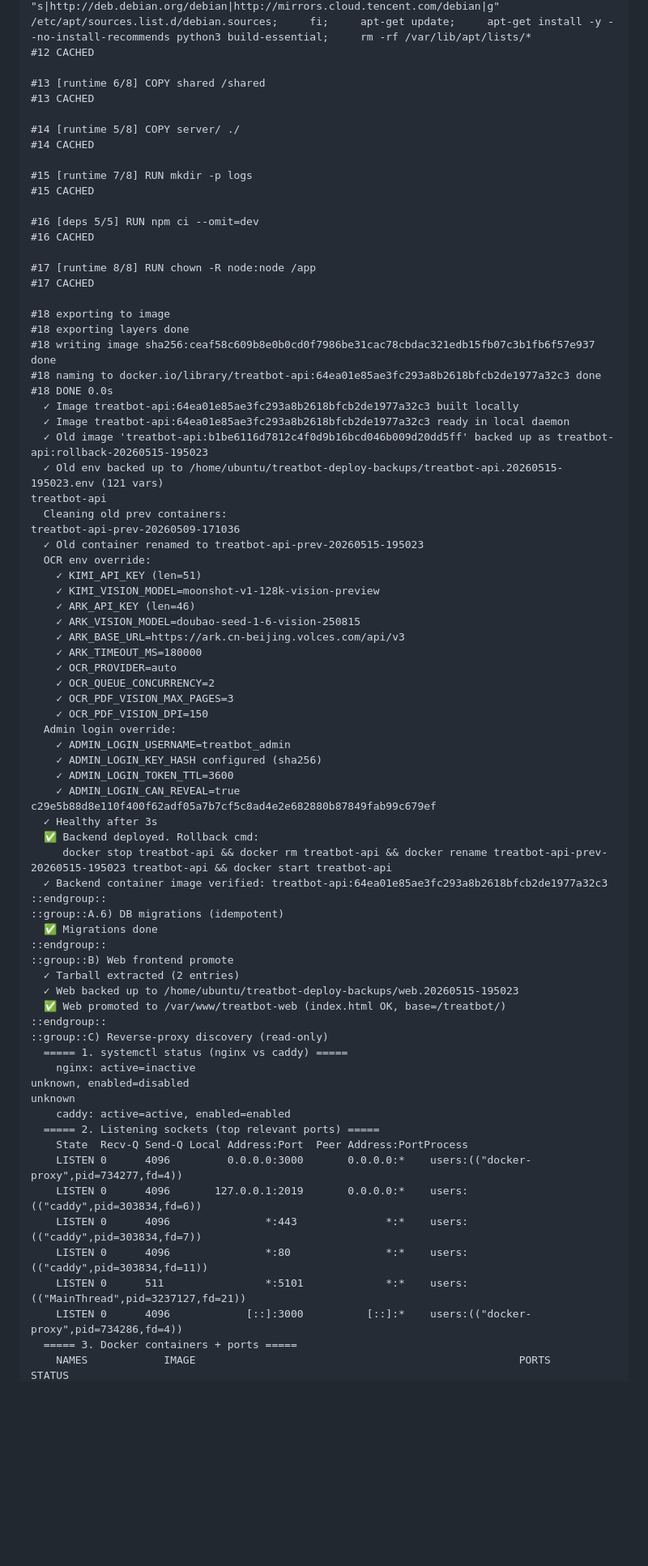
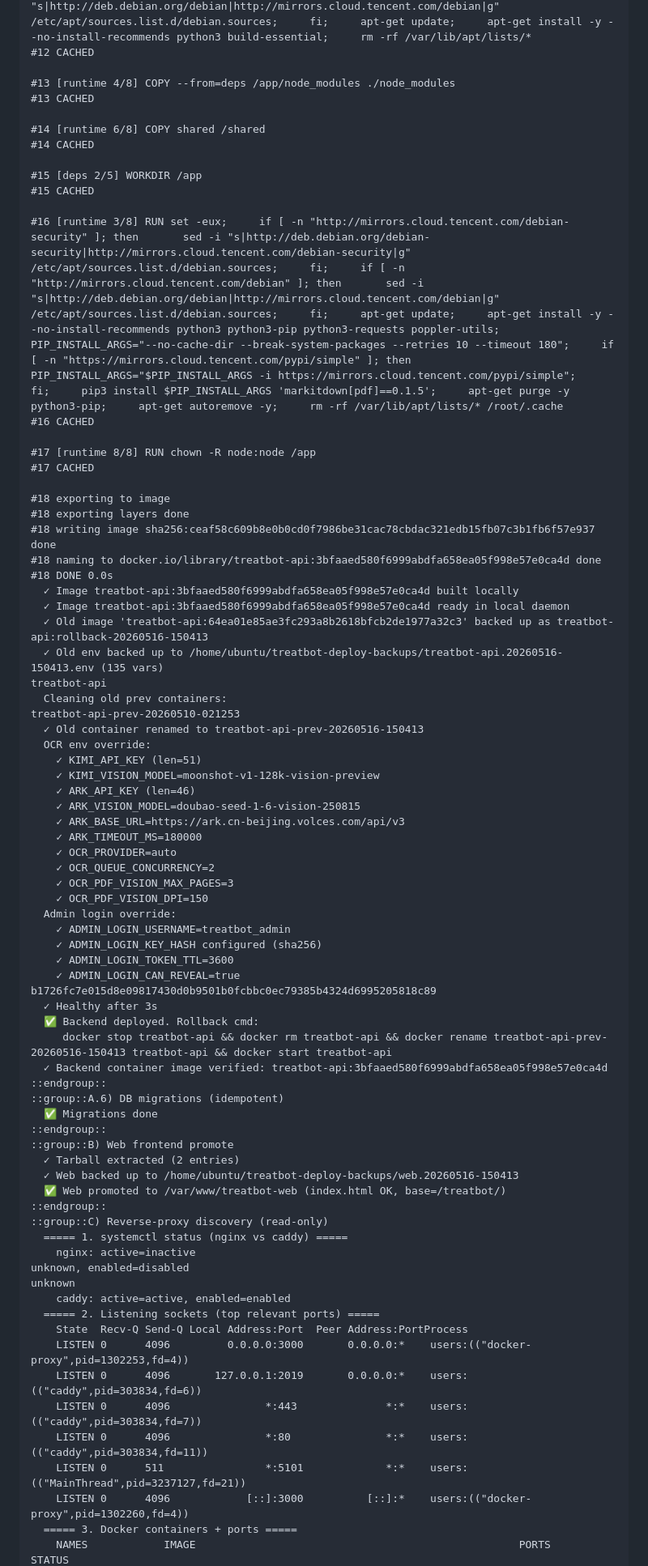
Before and after one commit to james-lebron2000/treatbot_we, a Markdown page: docs/deploy-state-server-dump.md, the part around one of its changes. Shown at 81% size. GitHub-like rendering; blank space fills up the shorter version.

```diff
--- a/docs/deploy-state-server-dump.md
+++ b/docs/deploy-state-server-dump.md
@@ -79,16 +80,16 @@ context canceled
 #12 [deps 3/5] RUN set -eux;     if [ -n "http://mirrors.cloud.tencent.com/debian-security" ]; then       sed -i "s|http://deb.debian.org/debian-security|http://mirrors.cloud.tencent.com/debian-security|g" /etc/apt/sources.list.d/debian.sources;     fi;     if [ -n "http://mirrors.cloud.tencent.com/debian" ]; then       sed -i "s|http://deb.debian.org/debian|http://mirrors.cloud.tencent.com/debian|g" /etc/apt/sources.list.d/debian.sources;     fi;     apt-get update;     apt-get install -y --no-install-recommends python3 build-essential;     rm -rf /var/lib/apt/lists/*
 #12 CACHED
 
-#13 [runtime 6/8] COPY shared /shared
+#13 [runtime 4/8] COPY --from=deps /app/node_modules ./node_modules
 #13 CACHED
 
-#14 [runtime 5/8] COPY server/ ./
+#14 [runtime 6/8] COPY shared /shared
 #14 CACHED
 
-#15 [runtime 7/8] RUN mkdir -p logs
+#15 [deps 2/5] WORKDIR /app
 #15 CACHED
 
-#16 [deps 5/5] RUN npm ci --omit=dev
+#16 [runtime 3/8] RUN set -eux;     if [ -n "http://mirrors.cloud.tencent.com/debian-security" ]; then       sed -i "s|http://deb.debian.org/debian-security|http://mirrors.cloud.tencent.com/debian-security|g" /etc/apt/sources.list.d/debian.sources;     fi;     if [ -n "http://mirrors.cloud.tencent.com/debian" ]; then       sed -i "s|http://deb.debian.org/debian|http://mirrors.cloud.tencent.com/debian|g" /etc/apt/sources.list.d/debian.sources;     fi;     apt-get update;     apt-get install -y --no-install-recommends python3 python3-pip python3-requests poppler-utils;     PIP_INSTALL_ARGS="--no-cache-dir --break-system-packages --retries 10 --timeout 180";     if [ -n "https://mirrors.cloud.tencent.com/pypi/simple" ]; then       PIP_INSTALL_ARGS="$PIP_INSTALL_ARGS -i https://mirrors.cloud.tencent.com/pypi/simple";     fi;     pip3 install $PIP_INSTALL_ARGS 'markitdown[pdf]==0.1.5';     apt-get purge -y python3-pip;     apt-get autoremove -y;     rm -rf /var/lib/apt/lists/* /root/.cache
 #16 CACHED
 
 #17 [runtime 8/8] RUN chown -R node:node /app
@@ -97,16 +98,16 @@ context canceled
 #18 exporting to image
 #18 exporting layers done
 #18 writing image sha256:ceaf58c609b8e0b0cd0f7986be31cac78cbdac321edb15fb07c3b1fb6f57e937 done
-#18 naming to docker.io/library/treatbot-api:64ea01e85ae3fc293a8b2618bfcb2de1977a32c3 done
+#18 naming to docker.io/library/treatbot-api:3bfaaed580f6999abdfa658ea05f998e57e0ca4d done
 #18 DONE 0.0s
-  ✓ Image treatbot-api:64ea01e85ae3fc293a8b2618bfcb2de1977a32c3 built locally
-  ✓ Image treatbot-api:64ea01e85ae3fc293a8b2618bfcb2de1977a32c3 ready in local daemon
-  ✓ Old image 'treatbot-api:b1be6116d7812c4f0d9b16bcd046b009d20dd5ff' backed up as treatbot-api:rollback-20260515-195023
-  ✓ Old env backed up to /home/ubuntu/treatbot-deploy-backups/treatbot-api.20260515-195023.env (121 vars)
+  ✓ Image treatbot-api:3bfaaed580f6999abdfa658ea05f998e57e0ca4d built locally
+  ✓ Image treatbot-api:3bfaaed580f6999abdfa658ea05f998e57e0ca4d ready in local daemon
+  ✓ Old image 'treatbot-api:64ea01e85ae3fc293a8b2618bfcb2de1977a32c3' backed up as treatbot-api:rollback-20260516-150413
+  ✓ Old env backed up to /home/ubuntu/treatbot-deploy-backups/treatbot-api.20260516-150413.env (135 vars)
 treatbot-api
   Cleaning old prev containers:
-treatbot-api-prev-20260509-171036
-  ✓ Old container renamed to treatbot-api-prev-20260515-195023
+treatbot-api-prev-20260510-021253
+  ✓ Old container renamed to treatbot-api-prev-20260516-150413
   OCR env override:
     ✓ KIMI_API_KEY (len=51)
     ✓ KIMI_VISION_MODEL=moonshot-v1-128k-vision-preview
@@ -123,18 +124,18 @@ treatbot-api-prev-20260509-171036
     ✓ ADMIN_LOGIN_KEY_HASH configured (sha256)
     ✓ ADMIN_LOGIN_TOKEN_TTL=3600
     ✓ ADMIN_LOGIN_CAN_REVEAL=true
-c29e5b88d8e110f400f62adf05a7b7cf5c8ad4e2e682880b87849fab99c679ef
+b1726fc7e015d8e09817430d0b9501b0fcbbc0ec79385b4324d6995205818c89
   ✓ Healthy after 3s
   ✅ Backend deployed. Rollback cmd:
-     docker stop treatbot-api && docker rm treatbot-api && docker rename treatbot-api-prev-20260515-195023 treatbot-api && docker start treatbot-api
-  ✓ Backend container image verified: treatbot-api:64ea01e85ae3fc293a8b2618bfcb2de1977a32c3
+     docker stop treatbot-api && docker rm treatbot-api && docker rename treatbot-api-prev-20260516-150413 treatbot-api && docker start treatbot-api
+  ✓ Backend container image verified: treatbot-api:3bfaaed580f6999abdfa658ea05f998e57e0ca4d
 ::endgroup::
 ::group::A.6) DB migrations (idempotent)
   ✅ Migrations done
 ::endgroup::
 ::group::B) Web frontend promote
   ✓ Tarball extracted (2 entries)
-  ✓ Web backed up to /home/ubuntu/treatbot-deploy-backups/web.20260515-195023
+  ✓ Web backed up to /home/ubuntu/treatbot-deploy-backups/web.20260516-150413
   ✅ Web promoted to /var/www/treatbot-web (index.html OK, base=/treatbot/)
 ::endgroup::
 ::group::C) Reverse-proxy discovery (read-only)
@@ -145,11 +146,11 @@ unknown
     caddy: active=active, enabled=enabled
   ===== 2. Listening sockets (top relevant ports) =====
     State  Recv-Q Send-Q Local Address:Port  Peer Address:PortProcess
-    LISTEN 0      4096         0.0.0.0:3000       0.0.0.0:*    users:(("docker-proxy",pid=734277,fd=4))
+    LISTEN 0      4096         0.0.0.0:3000       0.0.0.0:*    users:(("docker-proxy",pid=1302253,fd=4))
     LISTEN 0      4096       127.0.0.1:2019       0.0.0.0:*    users:(("caddy",pid=303834,fd=6))
     LISTEN 0      4096               *:443              *:*    users:(("caddy",pid=303834,fd=7))
     LISTEN 0      4096               *:80               *:*    users:(("caddy",pid=303834,fd=11))
     LISTEN 0      511                *:5101             *:*    users:(("MainThread",pid=3237127,fd=21))
-    LISTEN 0      4096            [::]:3000          [::]:*    users:(("docker-proxy",pid=734286,fd=4))
+    LISTEN 0      4096            [::]:3000          [::]:*    users:(("docker-proxy",pid=1302260,fd=4))
   ===== 3. Docker containers + ports =====
     NAMES            IMAGE                                                   PORTS                                                  STATUS
```
Also changed, not shown: other parts of docs/deploy-state-server-dump.md (+41 -40 lines).
